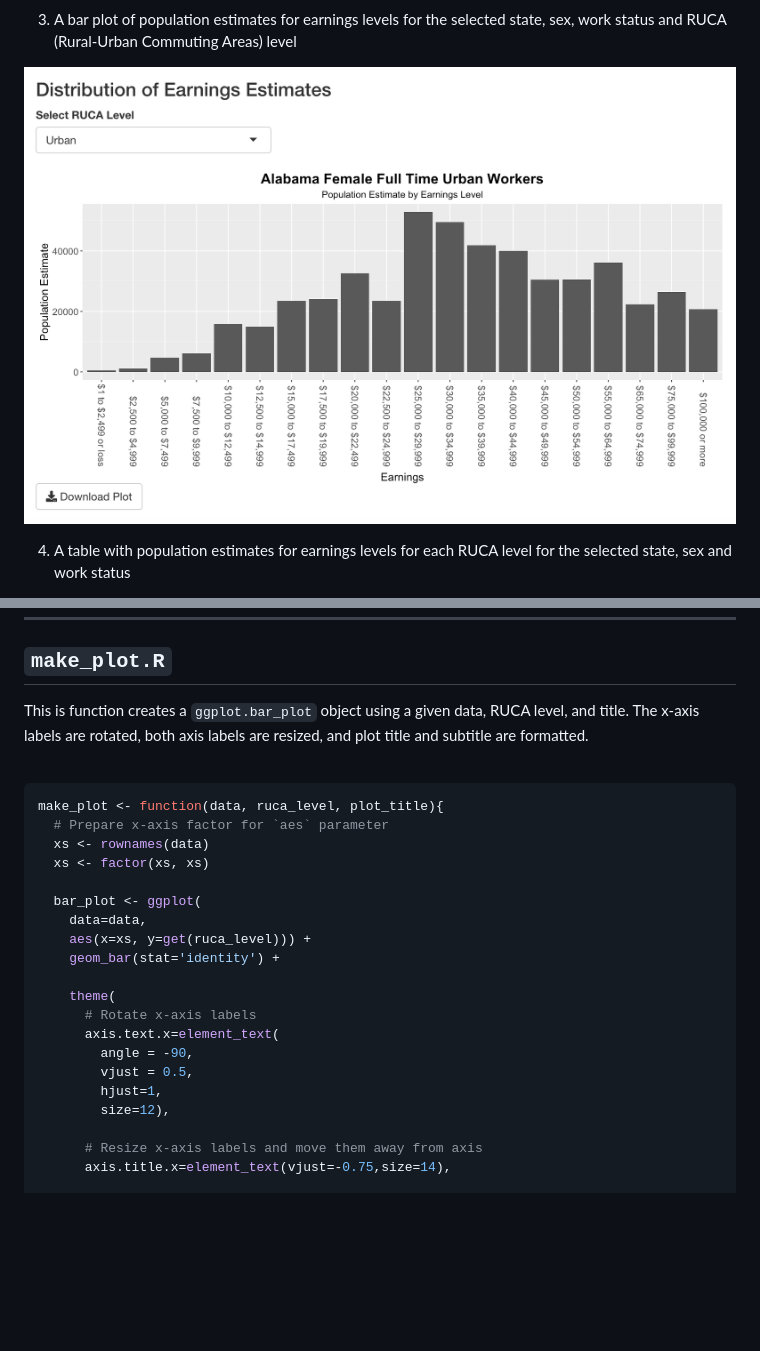
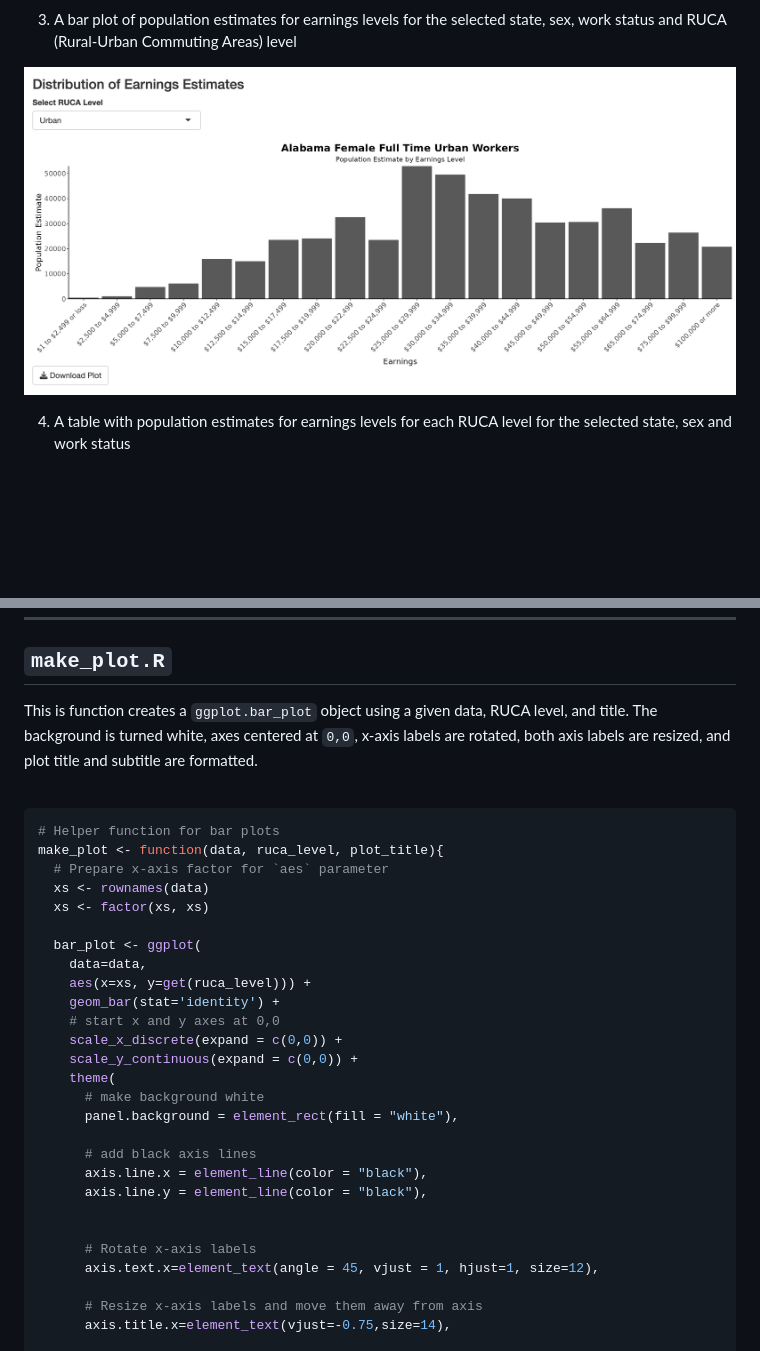
Before and after one commit to vishalbakshi/census-app, a Markdown page: README.md, 2 parts joined by grey strips. GitHub-like rendering; pictures changed too: images/bar_plot_ui.png (added); blank space fills up the shorter version.

````diff
--- a/README.md
+++ b/README.md
@@ -124,7 +124,7 @@ My app's UI has four sections:
 
 3. A bar plot of population estimates for earnings levels for the selected state, sex, work status and RUCA (Rural-Urban Commuting Areas) level
 
-![A bar plot of population estimates for earnings levels for the selected state, sex, work status and RUCA (Rural-Urban Commuting Areas) level](images/bar_plot.png)
+![A bar plot of population estimates for earnings levels for the selected state, sex, work status and RUCA (Rural-Urban Commuting Areas) level](images/bar_plot_ui.png)
 
 4. A table with population estimates for earnings levels for each RUCA level for the selected state, sex and work status
 
@@ -1023,11 +1023,12 @@ rs <- as.numeric(rs[1, "DESIGN_FACTOR"])
 ---
 
 ## <a name="make-plot-r"></a>`make_plot.R`
-This is function creates a `ggplot.bar_plot` object using a given data, RUCA level, and title. The x-axis labels are rotated, both axis labels are resized, and plot title and subtitle are formatted.
+This is function creates a `ggplot.bar_plot` object using a given data, RUCA level, and title. The background is turned white, axes centered at `0,0`, x-axis labels are rotated, both axis labels are resized, and plot title and subtitle are formatted.
 
 <br>
 
 ```R
+# Helper function for bar plots
 make_plot <- function(data, ruca_level, plot_title){
   # Prepare x-axis factor for `aes` parameter
   xs <- rownames(data)
@@ -1037,14 +1038,20 @@ make_plot <- function(data, ruca_level, plot_title){
     data=data,
     aes(x=xs, y=get(ruca_level))) +
     geom_bar(stat='identity') +
+    # start x and y axes at 0,0
+    scale_x_discrete(expand = c(0,0)) +
+    scale_y_continuous(expand = c(0,0)) +
+    theme(
+      # make background white
+      panel.background = element_rect(fill = "white"),
 
-    theme(
+      # add black axis lines
+      axis.line.x = element_line(color = "black"),
+      axis.line.y = element_line(color = "black"),
+
+
       # Rotate x-axis labels
-      axis.text.x=element_text(
-        angle = -90,
-        vjust = 0.5,
-        hjust=1,
-        size=12),
+      axis.text.x=element_text(angle = 45, vjust = 1, hjust=1, size=12),
 
       # Resize x-axis labels and move them away from axis
       axis.title.x=element_text(vjust=-0.75,size=14),
````
